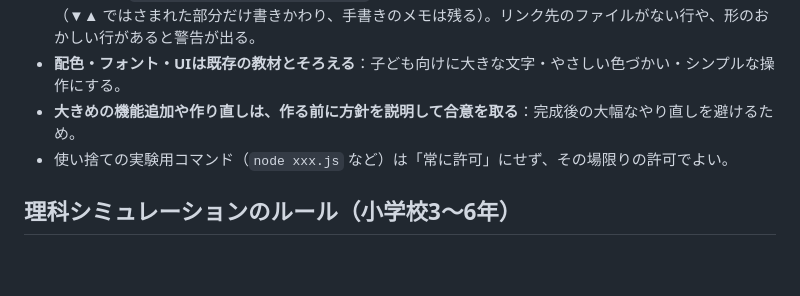
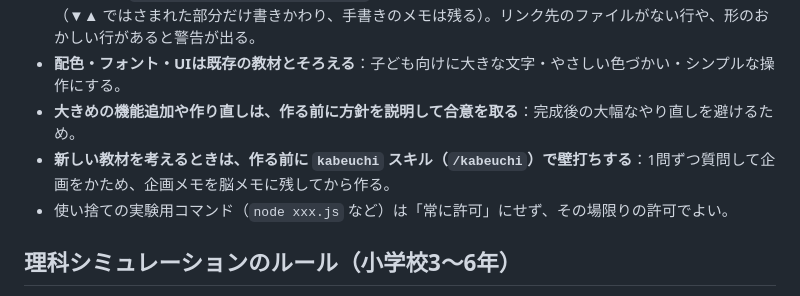
Before and after one commit to ikechan3351-stack/ikechan-app, a Markdown page: CLAUDE.md, the part around the change. GitHub-like rendering; blank space fills up the shorter version.

Commit message:
CLAUDE.md：新しい教材は作る前に kabeuchi スキルで壁打ちする、というルールを追加
Co-Authored-By: Claude Opus 5.5 <noreply@anthropic.com>

```diff
--- a/CLAUDE.md
+++ b/CLAUDE.md
@@ -32,6 +32,7 @@ This file provides guidance to Claude Code (claude.ai/code) when working with co
 - **`index.html` を直したら、Obsidian のノートも更新する**：`python3 tools/update-obsidian-note.py` を実行する。`~/脳メモ/教材開発/ikechan-app.md` の「教材一覧」を index.html のアプリの表から作り直す（▼▲ ではさまれた部分だけ書きかわり、手書きのメモは残る）。リンク先のファイルがない行や、形のおかしい行があると警告が出る。
 - **配色・フォント・UIは既存の教材とそろえる**：子ども向けに大きな文字・やさしい色づかい・シンプルな操作にする。
 - **大きめの機能追加や作り直しは、作る前に方針を説明して合意を取る**：完成後の大幅なやり直しを避けるため。
+- **新しい教材を考えるときは、作る前に `kabeuchi` スキル（`/kabeuchi`）で壁打ちする**：1問ずつ質問して企画をかため、企画メモを脳メモに残してから作る。
 - 使い捨ての実験用コマンド（`node xxx.js` など）は「常に許可」にせず、その場限りの許可でよい。
 
 ## 理科シミュレーションのルール（小学校3〜6年）
```
